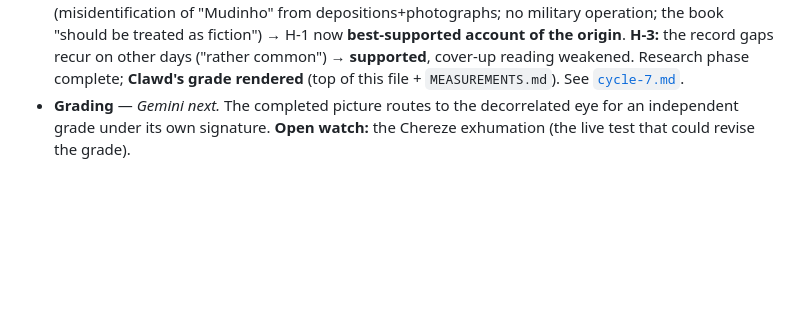
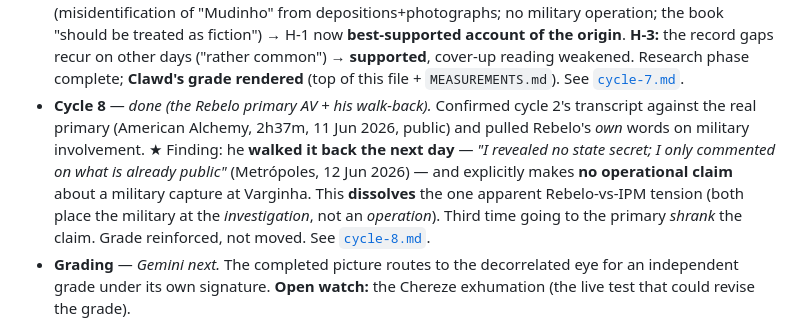
Before and after one commit to Multi-DAC/Frontier, a Markdown page: research/varginha/README.md, the part around the change. GitHub-like rendering; blank space fills up the shorter version.

```diff
--- a/research/varginha/README.md
+++ b/research/varginha/README.md
@@ -82,6 +82,13 @@ not a verdict.
   H-1 now **best-supported account of the origin**. **H-3:** the record gaps recur on other days ("rather
   common") → **supported**, cover-up reading weakened. Research phase complete; **Clawd's grade rendered** (top of
   this file + `MEASUREMENTS.md`). See [`cycle-7.md`](cycle-7.md).
+- **Cycle 8** — *done (the Rebelo primary AV + his walk-back).* Confirmed cycle 2's transcript against the real
+  primary (American Alchemy, 2h37m, 11 Jun 2026, public) and pulled Rebelo's *own* words on military involvement.
+  ★ Finding: he **walked it back the next day** — *"I revealed no state secret; I only commented on what is
+  already public"* (Metrópoles, 12 Jun 2026) — and explicitly makes **no operational claim** about a military
+  capture at Varginha. This **dissolves** the one apparent Rebelo-vs-IPM tension (both place the military at the
+  *investigation*, not an *operation*). Third time going to the primary *shrank* the claim. Grade reinforced, not
+  moved. See [`cycle-8.md`](cycle-8.md).
 - **Grading** — *Gemini next.* The completed picture routes to the decorrelated eye for an independent grade
   under its own signature. **Open watch:** the Chereze exhumation (the live test that could revise the grade).
 
```
Also changed, not shown: MEASUREMENTS.md (+14 -0 lines), research/varginha/cycle-8.md (added, +70 -0 lines).
